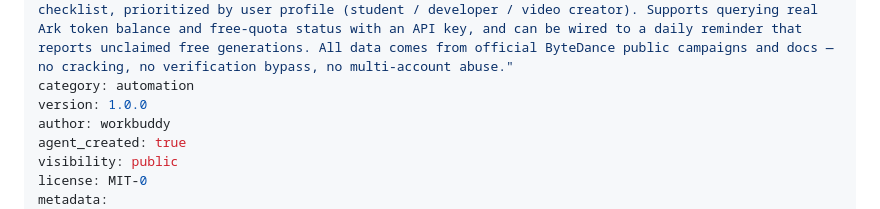
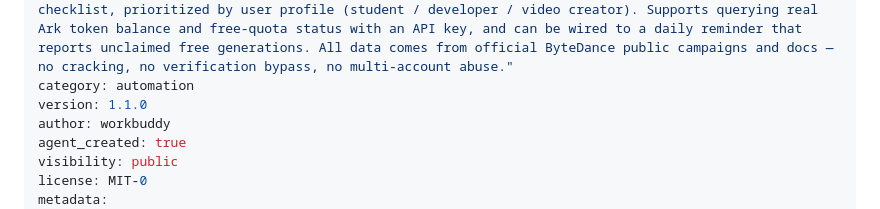
Before and after one commit to chinaretaildesign/doubao-free-credits, a Markdown page: doubao-free-credits/SKILL.md, the part around the change. GitHub-like rendering.

```diff
--- a/doubao-free-credits/SKILL.md
+++ b/doubao-free-credits/SKILL.md
@@ -5,7 +5,7 @@ description: "豆包免费额度/积分领取与查询助手。汇总豆包 App
 description_zh: "豆包免费积分助手：把豆包 App、火山方舟 API、Seedance 视频生成、小云雀、即梦等字节系官方免费额度路径整理成一份可执行的领取清单，按用户身份（学生 / 开发者 / 视频创作者）给出优先级和操作步骤；支持用火山方舟 API Key 实际查询账户 token 余额与免费额度状态；可配置每日提醒播报当日免费次数领取情况。所有信息来自字节官方公开活动与文档，不做任何破解、绕过验证或多账号刷取。"
 description_en: "Doubao Free Credit Assistant: consolidates all official ByteDance free-credit paths (Doubao app, Volcano Ark API, Seedance video generation, Xiaoyunque, Dreamina) into an executable claim checklist, prioritized by user profile (student / developer / video creator). Supports querying real Ark token balance and free-quota status with an API key, and can be wired to a daily reminder that reports unclaimed free generations. All data comes from official ByteDance public campaigns and docs — no cracking, no verification bypass, no multi-account abuse."
 category: automation
-version: 1.0.0
+version: 1.1.0
 author: workbuddy
 agent_created: true
 visibility: public
```
Also changed, not shown: doubao-free-credits/README.md (+11 -2 lines).
